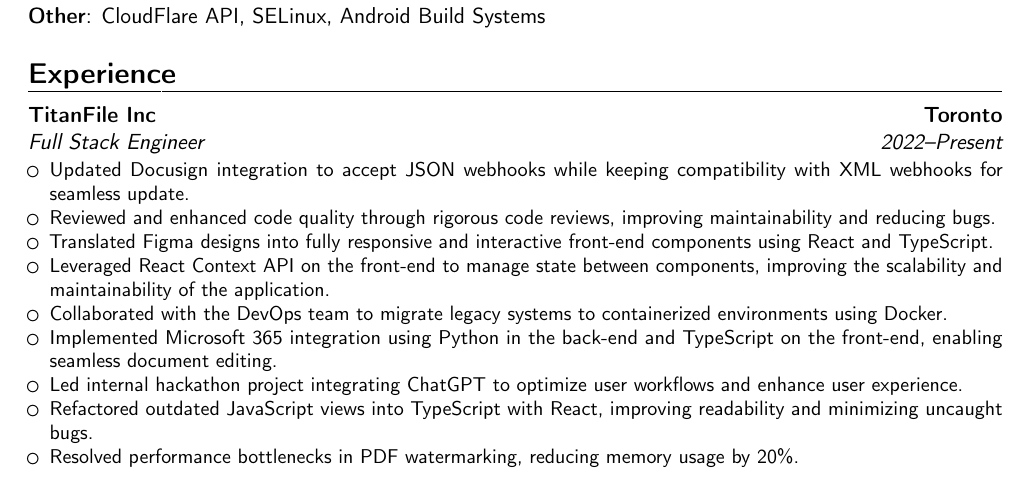
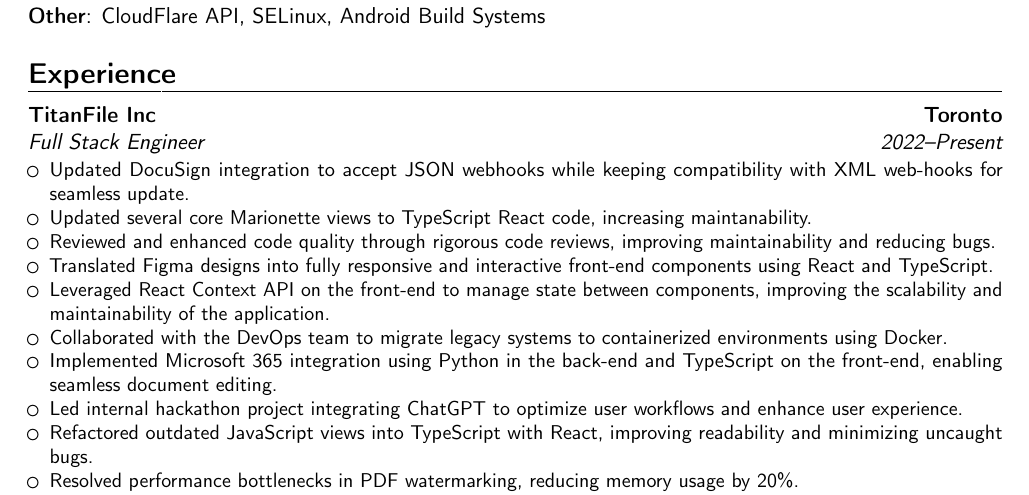
Before and after one commit to vince2678/resume, a LaTeX CV (resume.tex): part of page 1 of 2, cut so that both start at the same text. Compiled offline with pdfLaTeX.

Commit message:
add item

```diff
--- a/resume.tex
+++ b/resume.tex
@@ -76,7 +76,8 @@
 
 \cventry{2022--Present}{Full Stack Engineer}{TitanFile Inc}{Toronto}{}{
 	\begin{itemize}
-\item Updated Docusign integration to accept JSON webhooks while keeping compatibility with XML webhooks for seamless update.
+\item Updated DocuSign integration to accept JSON webhooks while keeping compatibility with XML web-hooks for seamless update.
+\item Updated several core Marionette views to TypeScript React code, increasing maintanability.
 \item Reviewed and enhanced code quality through rigorous code reviews, improving maintainability and reducing bugs.
 \item Translated Figma designs into fully responsive and interactive front-end components using React and TypeScript.
 \item Leveraged React Context API on the front-end to manage state between components, improving the scalability and maintainability of the application.
```
